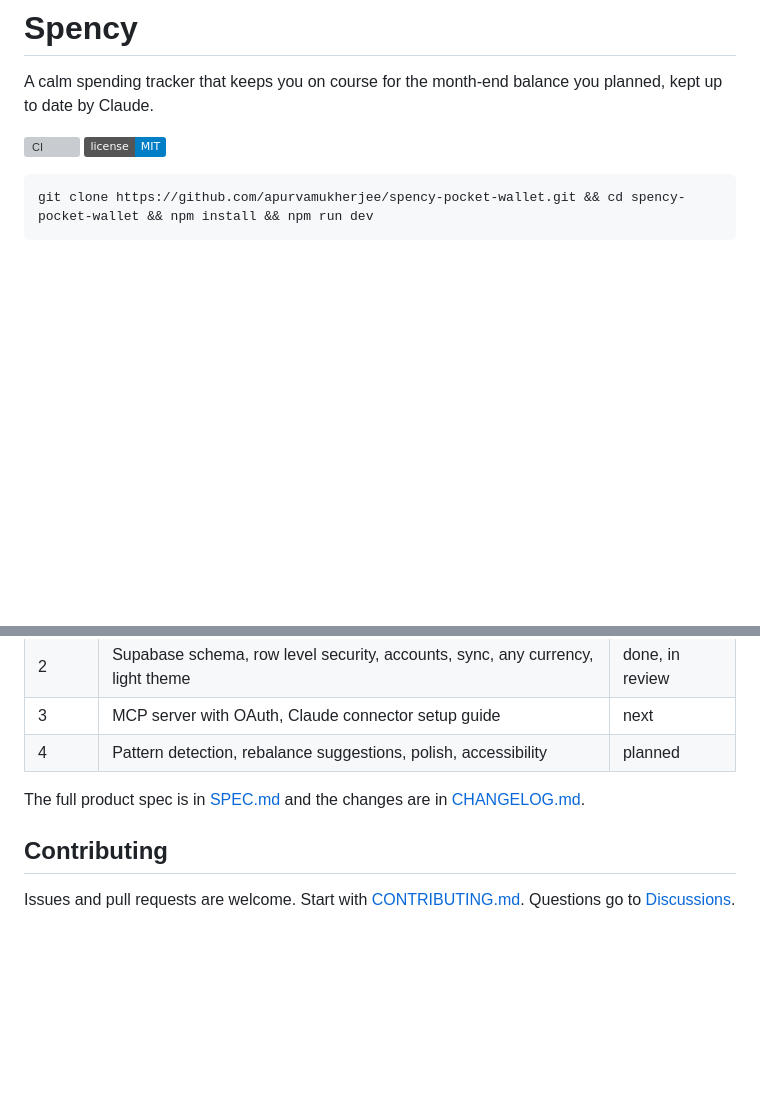
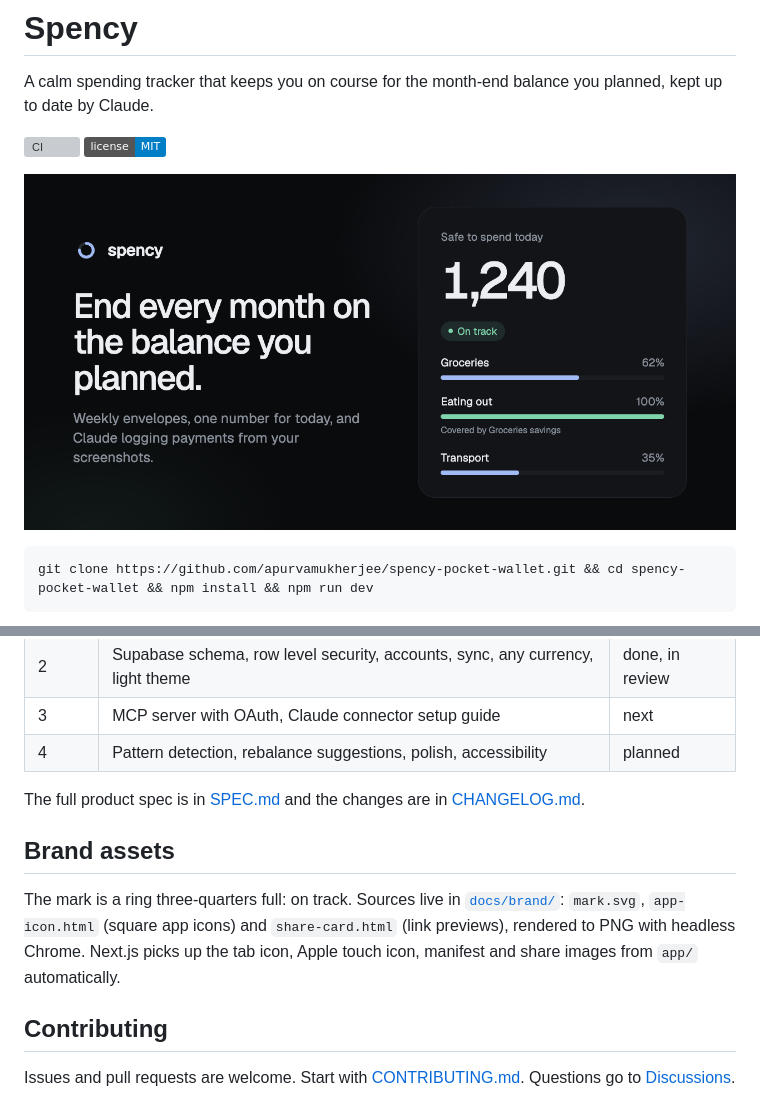
Before and after one commit to apurvamukherjee/spency-pocket-wallet, a Markdown page: README.md, 2 parts joined by grey strips. GitHub-like rendering; pictures changed too: docs/social-preview.png (added); badges without logos; blank space fills up the shorter version; grey boxes are pictures that could not be loaded.

Commit message:
docs: add GitHub social preview image and brand notes to README
docs/social-preview.png is 1280x640 for Settings → Social preview and
also heads the README. A Brand assets section explains where icons and
share images come from and how to regenerate them.

````diff
--- a/README.md
+++ b/README.md
@@ -4,6 +4,8 @@ A calm spending tracker that keeps you on course for the month-end balance you p
 
 [![CI](https://github.com/apurvamukherjee/spency-pocket-wallet/actions/workflows/ci.yml/badge.svg)](https://github.com/apurvamukherjee/spency-pocket-wallet/actions/workflows/ci.yml)
 [![License: MIT](https://img.shields.io/badge/license-MIT-blue.svg)](LICENSE)
+
+![Spency: end every month on the balance you planned](docs/social-preview.png)
 
 ```bash
 git clone https://github.com/apurvamukherjee/spency-pocket-wallet.git && cd spency-pocket-wallet && npm install && npm run dev
@@ -109,6 +111,10 @@ One Next.js 16 app serves the UI, the server actions and (from Phase 3) the MCP
 
 The full product spec is in [SPEC.md](SPEC.md) and the changes are in [CHANGELOG.md](CHANGELOG.md).
 
+## Brand assets
+
+The mark is a ring three-quarters full: on track. Sources live in [`docs/brand/`](docs/brand): `mark.svg`, `app-icon.html` (square app icons) and `share-card.html` (link previews), rendered to PNG with headless Chrome. Next.js picks up the tab icon, Apple touch icon, manifest and share images from `app/` automatically.
+
 ## Contributing
 
 Issues and pull requests are welcome. Start with [CONTRIBUTING.md](CONTRIBUTING.md). Questions go to [Discussions](https://github.com/apurvamukherjee/spency-pocket-wallet/discussions).
````
